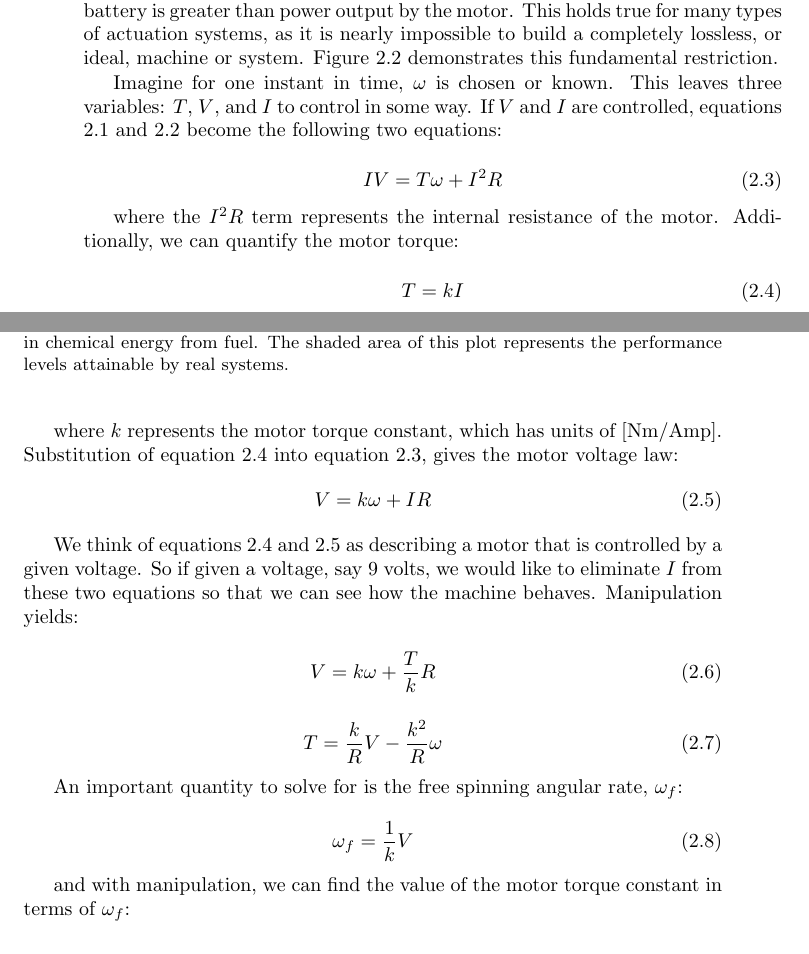
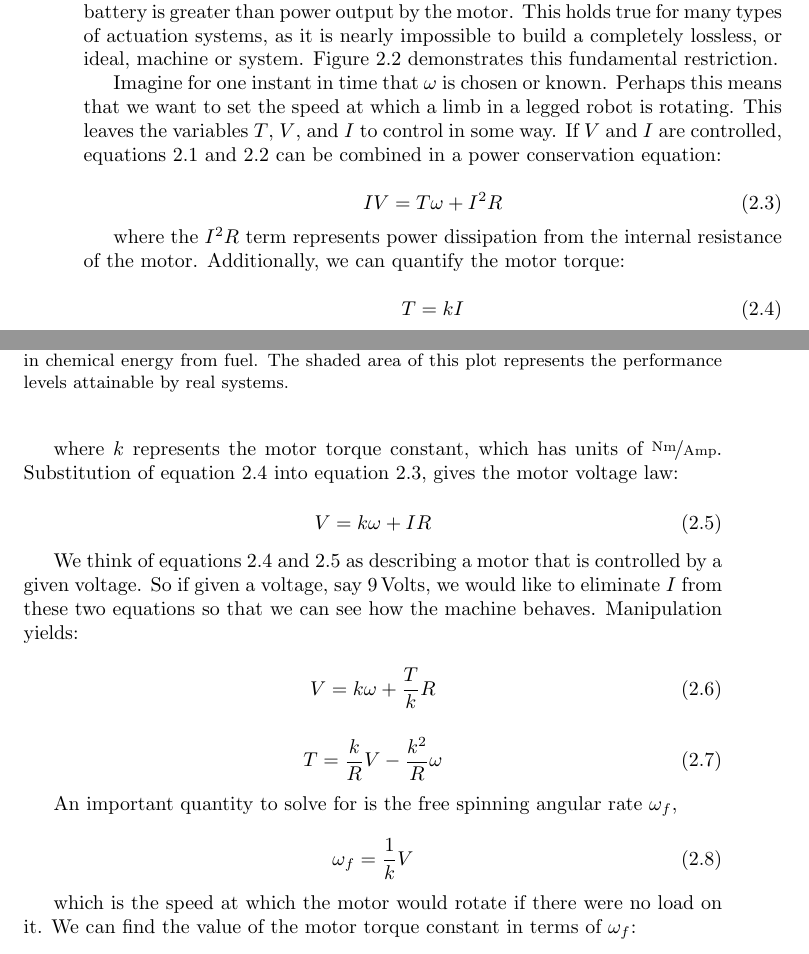
Before and after one commit to chrisdembia/TAM7960, a LaTeX thesis (TAM7960.tex, which reads Chapters/Properties_of_Motors_and_Muscles.tex): two parts of pages 20 and 21 of 130, joined at a grey line, cut so that both start at the same text. Compiled offline with pdfLaTeX; a LaTeX package or settings file that is missing is left out.

Commit message:
continued looking at Motors and Muscles, used \par command, and implemented the units package

```diff
--- a/Chapters/Properties_of_Motors_and_Muscles.tex
+++ b/Chapters/Properties_of_Motors_and_Muscles.tex
@@ -51,27 +51,28 @@ The fundamental restriction on electric motors is that there is always positive
 \end{figure}
 \index{power}
 
-Imagine for one instant in time, $\omega$ is chosen or known. This leaves three variables: $T$, $V$, and $I$ to control in some way. If $V$ and $I$ are controlled, equations \ref{eq:PowerIn} and \ref{eq:PowerOut} become the following two equations:
+Imagine for one instant in time that $\omega$ is chosen or known. Perhaps this means that we want to set the speed at which a limb in a legged robot is rotating. This leaves the variables $T$, $V$, and $I$ to control in some way. If $V$ and $I$ are controlled, equations \ref{eq:PowerIn} and \ref{eq:PowerOut} can be combined in a power conservation equation:
 
 \begin{equation}
-IV = T\omega + I^2R
+IV = T\omega + I^{2} R
 \label{eq:EnergyConservation}
 \end{equation}
 
-where the $I^2R$ term represents the internal resistance of the motor. Additionally, we can quantify the motor torque:
+where the $I^{2}R$ term represents power dissipation from the internal resistance of the motor. Additionally, we can quantify the motor torque:
 
 \begin{equation}
 T = kI
 \label{eq:MotorTorque}
 \end{equation}
 
-where $k$ represents the motor torque constant, which has units of [Nm/Amp]. Substitution of equation \ref{eq:MotorTorque} into equation \ref{eq:EnergyConservation}, gives the motor voltage law:
+where $k$ represents the motor torque constant, which has units of \unitfrac{Nm}{Amp}. Substitution of equation \ref{eq:MotorTorque} into equation \ref{eq:EnergyConservation}, gives the motor voltage law:
+
 \begin{equation}
 V = k\omega + IR
 \label{eq:MotorVoltage}
 \end{equation}
 
-We think of equations \ref{eq:MotorTorque} and \ref{eq:MotorVoltage} as describing a motor that is controlled by a given voltage. So if given a voltage, say 9 volts, we would like to eliminate $I$ from these two equations so that we can see how the machine behaves. Manipulation yields:
+We think of equations \ref{eq:MotorTorque} and \ref{eq:MotorVoltage} as describing a motor that is controlled by a given voltage. So if given a voltage, say \unit[9]{Volts}, we would like to eliminate $I$ from these two equations so that we can see how the machine behaves. Manipulation yields:
 
 \begin{equation}
 V = k\omega + \frac{T}{k}R
@@ -93,14 +94,14 @@ T = \frac{k}{R}V - \frac{k^2}{R}\omega
 \end{figure}
 %
 
-An important quantity to solve for is the free spinning angular rate, $\omega_{f}$:
+An important quantity to solve for is the free spinning angular rate $\omega_{f}$,
 
 \begin{equation}
 \omega_{f} = \frac{1}{k}V
 \label{eq:FreeSpinningOmega}
 \end{equation}
 
-and with manipulation, we can find the value of the motor torque constant in terms of $\omega_{f}$:
+which is the speed at which the motor would rotate if there were no load on it. We can find the value of the motor torque constant in terms of $\omega_{f}$:
 
 \begin{equation}
 k = \frac{V}{\omega_{f}}
--- a/TAM7960.tex
+++ b/TAM7960.tex
@@ -7,16 +7,20 @@
 \usepackage{geometry}
 \usepackage{graphicx}
 
+% the next two are for displaying units
+\usepackage{nicefrac}
+\usepackage{units}
+
 \usepackage[small]{caption} % caption must be loaded before subfig
 \usepackage{subfig} % subfig must be loaded after caption
 
 %\usepackage[framed,numbered,autolinebreaks,useliterate]{mcode}
 
 %\usepackage{amssymb} % doesn't work with rpmath
-\usepackage{rpmath}
+\usepackage{rpmath} % Ruina-Patrap math
 \usepackage{amsmath}
 \usepackage{cancel} % allows cross-through lines through math
-\usepackage{epstopdf}
+\usepackage{epstopdf} % for figures
 \usepackage{array}
 \usepackage{verbatim}
 \usepackage{wrapfig}
```
Also changed, not shown: Chapters/Properties_of_Motors_and_Muscles.tex (18 more changed lines).
